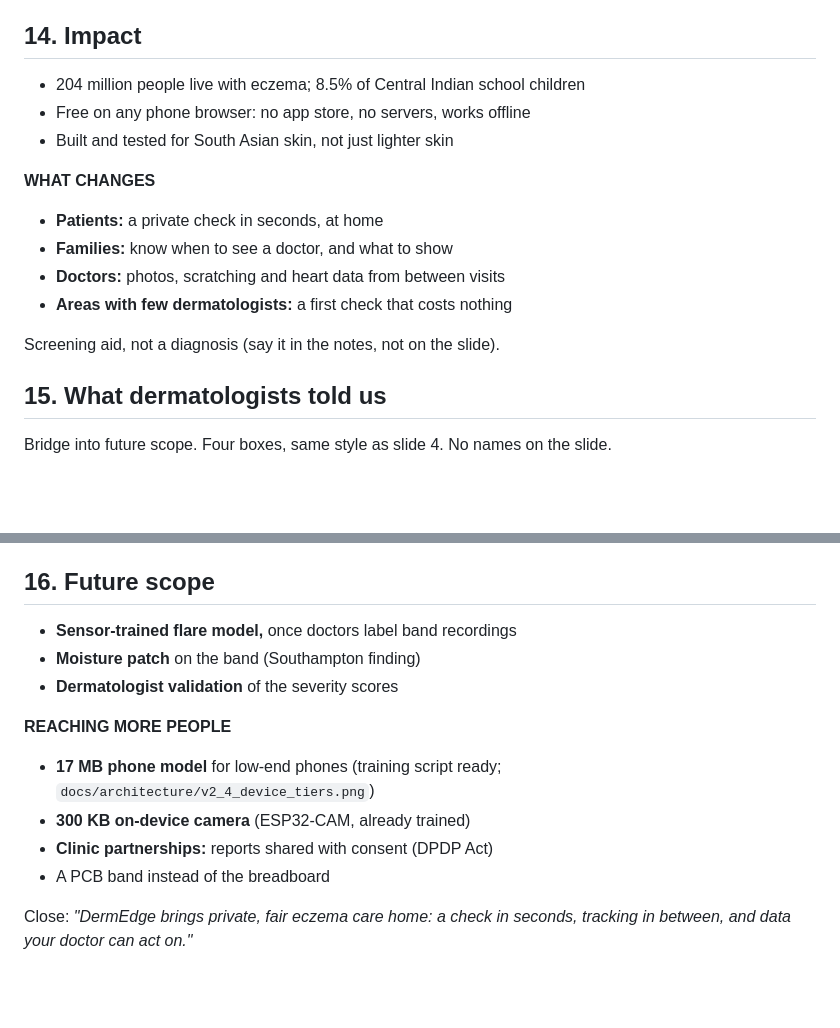
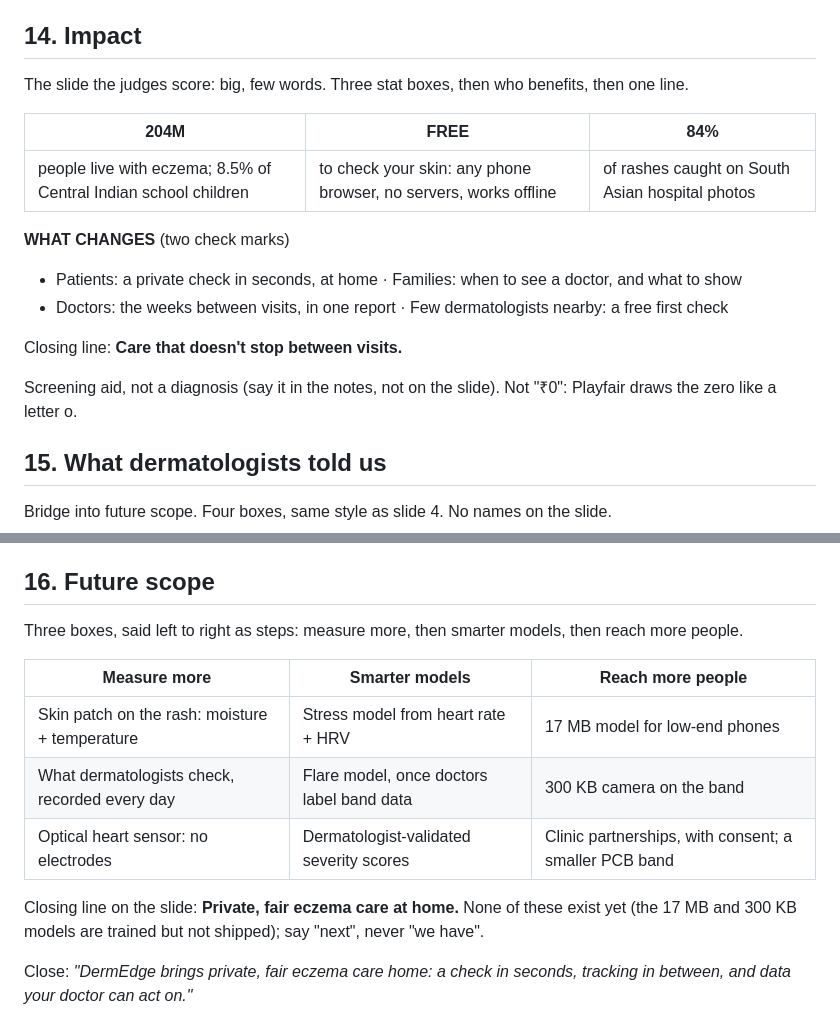
Before and after one commit to Lilac-dot/DermEdge, a Markdown page: docs/PITCH_DECK.md, 2 parts joined by grey strips. Drawn GitHub-style; blank space fills up the shorter version.

Commit message:
Pitch deck: bigger Impact and Future scope slides
Impact leads with three stat boxes (204M, free, 84%) and a closing
line; Future scope becomes three roadmap boxes (measure more, smarter
models, reach more people).

Co-Authored-By: Claude Opus 5.5 <noreply@anthropic.com>

```diff
--- a/docs/PITCH_DECK.md
+++ b/docs/PITCH_DECK.md
@@ -216,17 +216,20 @@ Different datasets, so a guide, not a contest.*
 
 ## 14. Impact
 
-- 204 million people live with eczema; 8.5% of Central Indian school children
-- Free on any phone browser: no app store, no servers, works offline
-- Built and tested for South Asian skin, not just lighter skin
+The slide the judges score: big, few words. Three stat boxes, then who benefits, then one line.
 
-**WHAT CHANGES**
-- **Patients:** a private check in seconds, at home
-- **Families:** know when to see a doctor, and what to show
-- **Doctors:** photos, scratching and heart data from between visits
-- **Areas with few dermatologists:** a first check that costs nothing
+| 204M | FREE | 84% |
+|---|---|---|
+| people live with eczema; 8.5% of Central Indian school children | to check your skin: any phone browser, no servers, works offline | of rashes caught on South Asian hospital photos |
 
-Screening aid, not a diagnosis (say it in the notes, not on the slide).
+**WHAT CHANGES** (two check marks)
+- Patients: a private check in seconds, at home · Families: when to see a doctor, and what to show
+- Doctors: the weeks between visits, in one report · Few dermatologists nearby: a free first check
+
+Closing line: **Care that doesn't stop between visits.**
+
+Screening aid, not a diagnosis (say it in the notes, not on the slide). Not "₹0": Playfair draws
+the zero like a letter o.
 
 ## 15. What dermatologists told us
 
@@ -246,15 +249,16 @@ LM35 is on the wrist, so only the future patch measures it at the rash. The patc
 
 ## 16. Future scope
 
-- **Sensor-trained flare model,** once doctors label band recordings
-- **Moisture patch** on the band (Southampton finding)
-- **Dermatologist validation** of the severity scores
+Three boxes, said left to right as steps: measure more, then smarter models, then reach more people.
 
-**REACHING MORE PEOPLE**
-- **17 MB phone model** for low-end phones (training script ready; `docs/architecture/v2_4_device_tiers.png`)
-- **300 KB on-device camera** (ESP32-CAM, already trained)
-- **Clinic partnerships:** reports shared with consent (DPDP Act)
-- A PCB band instead of the breadboard
+| Measure more | Smarter models | Reach more people |
+|---|---|---|
+| Skin patch on the rash: moisture + temperature | Stress model from heart rate + HRV | 17 MB model for low-end phones |
+| What dermatologists check, recorded every day | Flare model, once doctors label band data | 300 KB camera on the band |
+| Optical heart sensor: no electrodes | Dermatologist-validated severity scores | Clinic partnerships, with consent; a smaller PCB band |
+
+Closing line on the slide: **Private, fair eczema care at home.** None of these exist yet (the
+17 MB and 300 KB models are trained but not shipped); say "next", never "we have".
 
 Close: *"DermEdge brings private, fair eczema care home: a check in seconds, tracking in between,
 and data your doctor can act on."*
```
